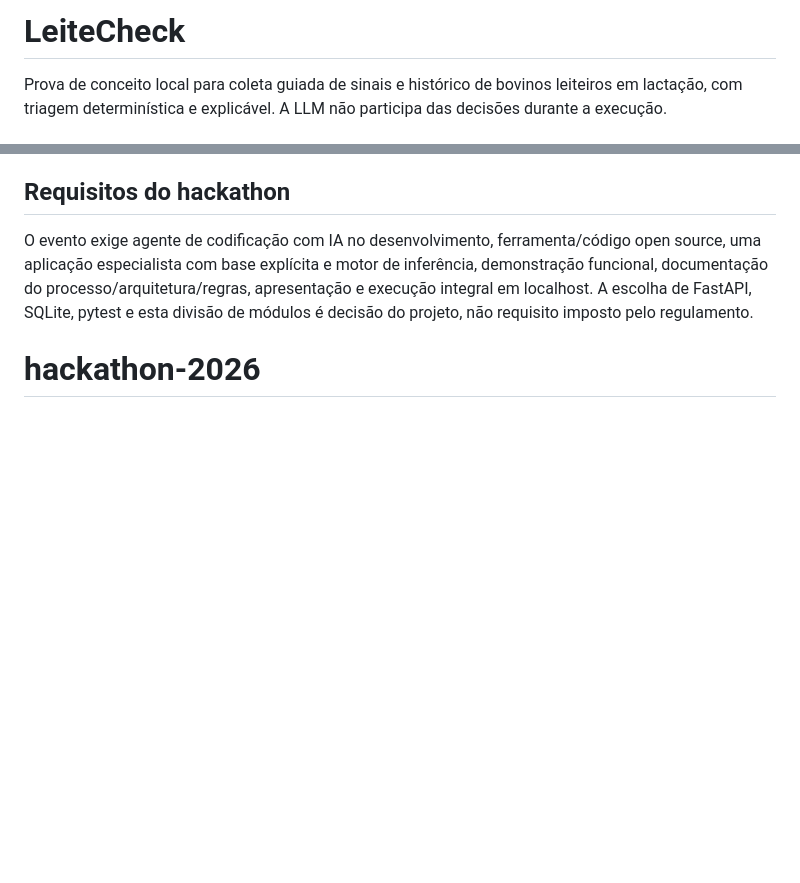
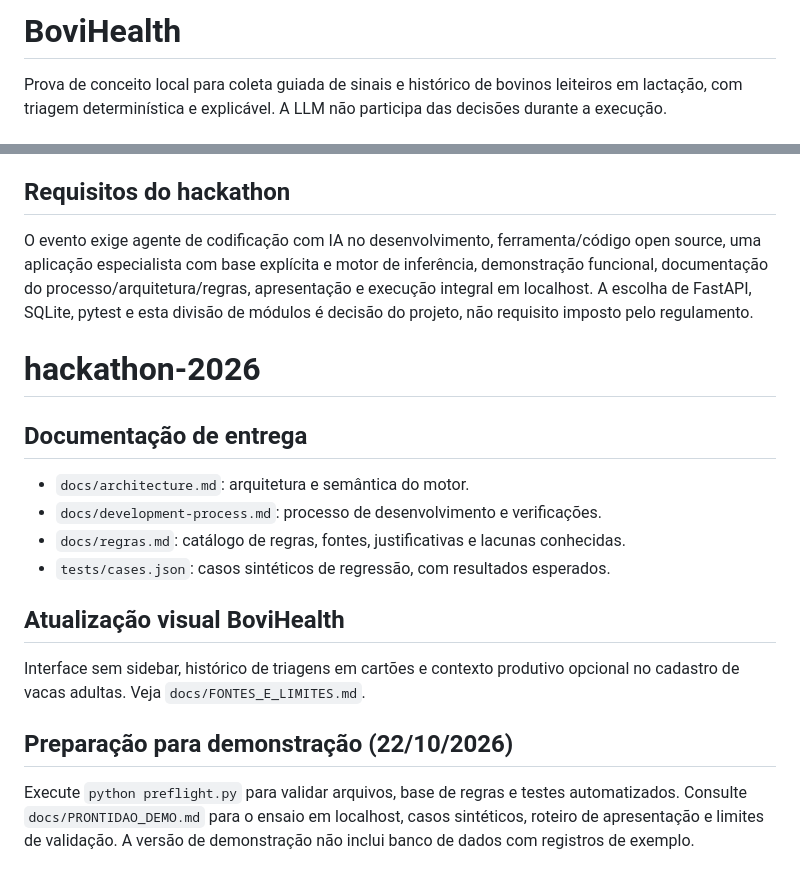
Before and after one commit to Japaishii/hackathon-2026, a Markdown page: README.md, 2 parts joined by grey strips. GitHub-like rendering; blank space fills up the shorter version.

Commit message:
docs: atualiza README com as melhorias do BoviHealth

```diff
--- a/README.md
+++ b/README.md
@@ -1,4 +1,4 @@
-# LeiteCheck
+# BoviHealth
 
 Prova de conceito local para coleta guiada de sinais e histórico de bovinos leiteiros em lactação, com triagem determinística e explicável. A LLM não participa das decisões durante a execução.
 
@@ -61,3 +61,18 @@ Casos de demonstração: (a) todas as respostas prioritárias negativas, (b) dif
 
 O evento exige agente de codificação com IA no desenvolvimento, ferramenta/código open source, uma aplicação especialista com base explícita e motor de inferência, demonstração funcional, documentação do processo/arquitetura/regras, apresentação e execução integral em localhost. A escolha de FastAPI, SQLite, pytest e esta divisão de módulos é decisão do projeto, não requisito imposto pelo regulamento.
 # hackathon-2026
+
+## Documentação de entrega
+
+- `docs/architecture.md`: arquitetura e semântica do motor.
+- `docs/development-process.md`: processo de desenvolvimento e verificações.
+- `docs/regras.md`: catálogo de regras, fontes, justificativas e lacunas conhecidas.
+- `tests/cases.json`: casos sintéticos de regressão, com resultados esperados.
+
+
+## Atualização visual BoviHealth
+Interface sem sidebar, histórico de triagens em cartões e contexto produtivo opcional no cadastro de vacas adultas. Veja `docs/FONTES_E_LIMITES.md`.
+
+## Preparação para demonstração (22/10/2026)
+
+Execute `python preflight.py` para validar arquivos, base de regras e testes automatizados. Consulte `docs/PRONTIDAO_DEMO.md` para o ensaio em localhost, casos sintéticos, roteiro de apresentação e limites de validação. A versão de demonstração não inclui banco de dados com registros de exemplo.
```
